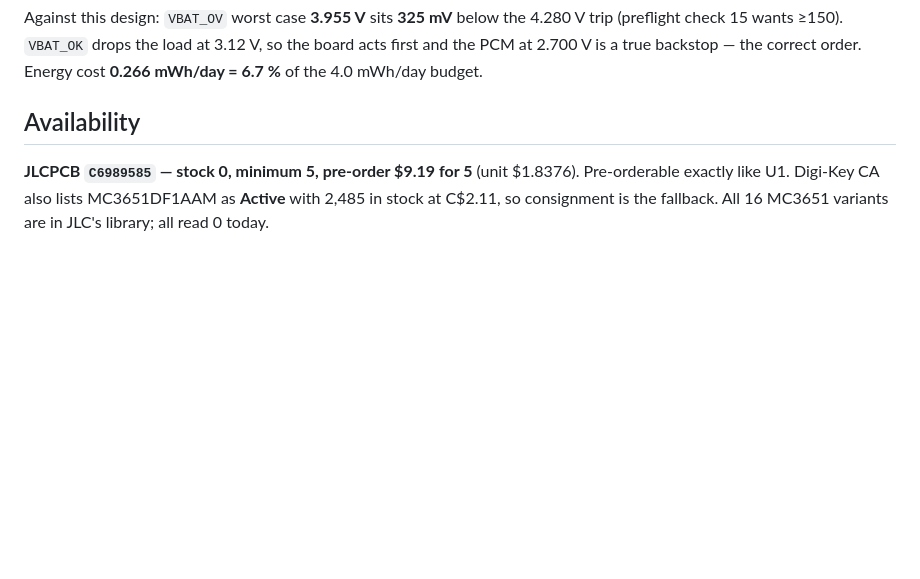
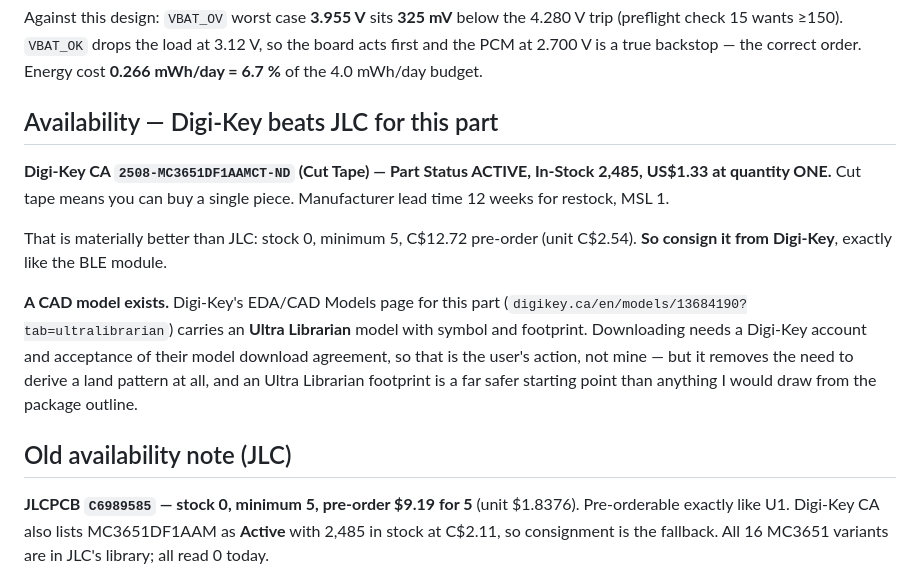
Before and after one commit to Drivera0/touch-id-public, a Markdown page: cad/pcb-v3/PCM-ONBOARD.md, the part around the change. Rendered like a GitHub page; blank space fills up the shorter version.

Commit message:
MC3651: Digi-Key has it ACTIVE, 2485 in stock, US$1.33 at qty 1 -- and a CAD model
Digi-Key CA 2508-MC3651DF1AAMCT-ND, Cut Tape, so a single piece is buyable.
Part Status ACTIVE, MSL 1, 12-week manufacturer lead time for restock. Against
JLC's stock 0 / minimum 5 / C$12.72 pre-order, consignment from Digi-Key is
clearly the better route -- same pattern as the BLE module.

More importantly: an ULTRA LIBRARIAN model exists (symbol + footprint) at
digikey.ca/en/models/13684190?tab=ultralibrarian. That removes the need to
derive a land pattern from the package outline entirely. Download needs a
Digi-Key account and their model agreement, so it is the user's action.

```diff
--- a/cad/pcb-v3/PCM-ONBOARD.md
+++ b/cad/pcb-v3/PCM-ONBOARD.md
@@ -51,7 +51,24 @@ Against this design: `VBAT_OV` worst case **3.955 V** sits **325 mV** below the
 the correct order. Energy cost **0.266 mWh/day = 6.7 %** of the 4.0 mWh/day
 budget.
 
-## Availability
+## Availability — Digi-Key beats JLC for this part
+
+**Digi-Key CA `2508-MC3651DF1AAMCT-ND` (Cut Tape) — Part Status ACTIVE,
+In-Stock 2,485, US$1.33 at quantity ONE.** Cut tape means you can buy a single
+piece. Manufacturer lead time 12 weeks for restock, MSL 1.
+
+That is materially better than JLC: stock 0, minimum 5, C$12.72 pre-order
+(unit C$2.54). **So consign it from Digi-Key**, exactly like the BLE module.
+
+**A CAD model exists.** Digi-Key's EDA/CAD Models page for this part
+(`digikey.ca/en/models/13684190?tab=ultralibrarian`) carries an **Ultra
+Librarian** model with symbol and footprint. Downloading needs a Digi-Key
+account and acceptance of their model download agreement, so that is the
+user's action, not mine — but it removes the need to derive a land pattern at
+all, and an Ultra Librarian footprint is a far safer starting point than
+anything I would draw from the package outline.
+
+## Old availability note (JLC)
 
 **JLCPCB `C6989585` — stock 0, minimum 5, pre-order $9.19 for 5**
 (unit $1.8376). Pre-orderable exactly like U1. Digi-Key CA also lists
```
